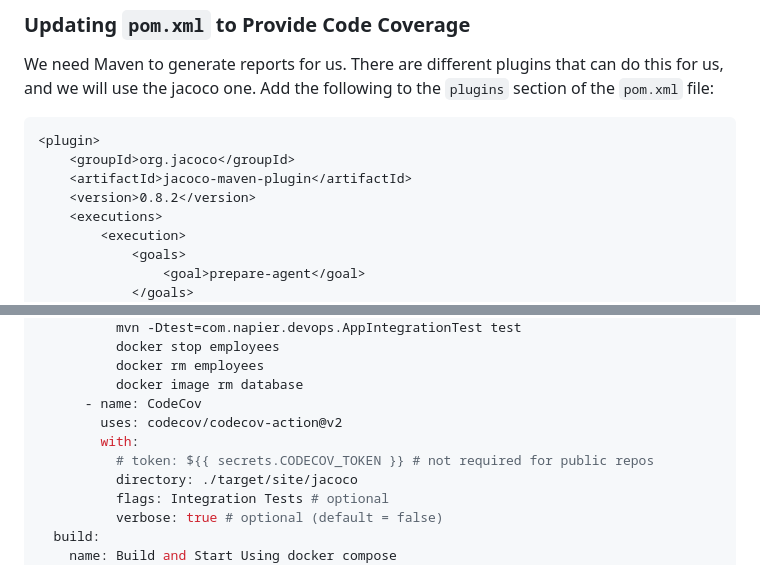
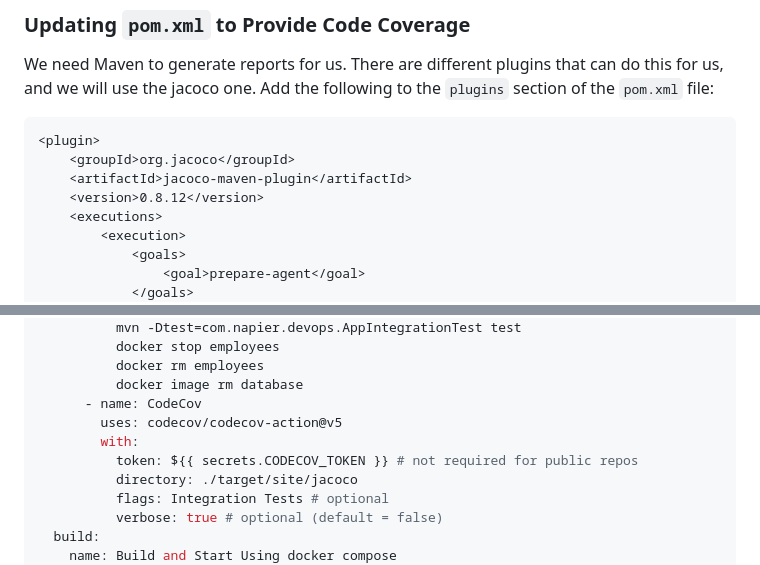
Before and after one commit to Kevin-Sim/DevOps3, a Markdown page: labs/lab07 New/README.md, 2 parts joined by grey strips. Drawn GitHub-style.

```diff
--- a/labs/lab07 New/README.md
+++ b/labs/lab07 New/README.md
@@ -485,7 +485,7 @@ We need Maven to generate reports for us.  There are different plugins that can
 <plugin>
     <groupId>org.jacoco</groupId>
     <artifactId>jacoco-maven-plugin</artifactId>
-    <version>0.8.2</version>
+    <version>0.8.12</version>
     <executions>
         <execution>
             <goals>
@@ -559,9 +562,9 @@ jobs:
           docker rm employees
           docker image rm database
       - name: CodeCov
-        uses: codecov/codecov-action@v2
+        uses: codecov/codecov-action@v5
         with:
-          # token: ${{ secrets.CODECOV_TOKEN }} # not required for public repos
+          token: ${{ secrets.CODECOV_TOKEN }} # not required for public repos
           directory: ./target/site/jacoco
           flags: Integration Tests # optional
           verbose: true # optional (default = false)
```
Also changed, not shown: other parts of labs/lab07 New/README.md (+12 -8 lines).
